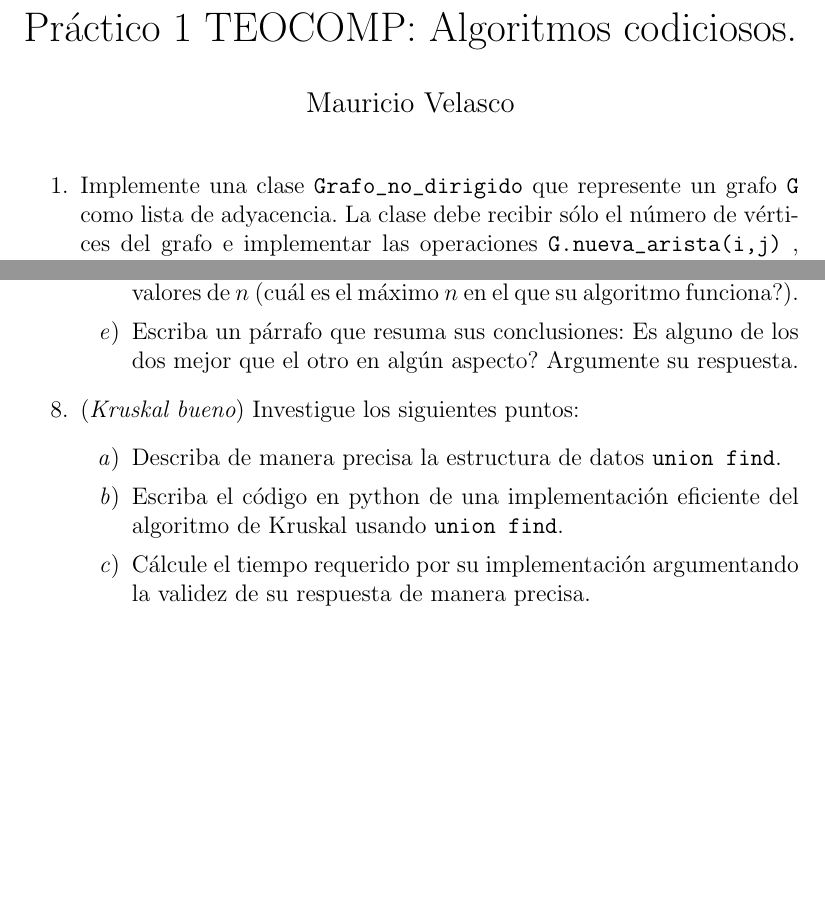
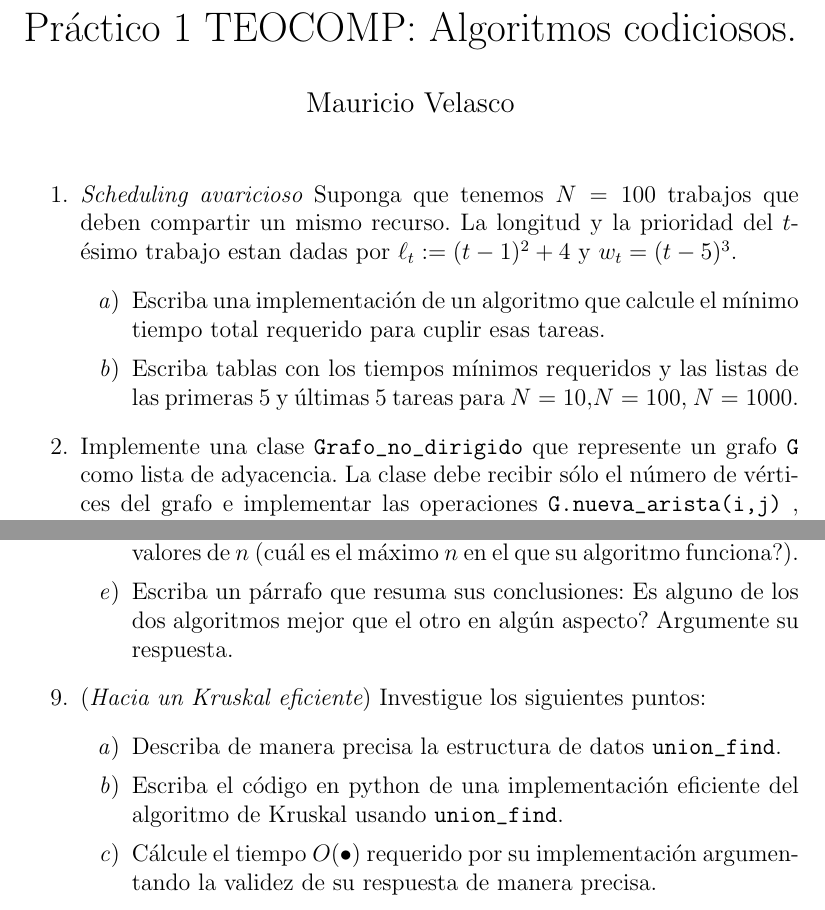
Before and after one commit to mauricio-velasco/teocomp, a LaTeX document (P1_Greedy.tex): two parts of pages 1 and 4 of 4, joined at a grey line, cut so that both start at the same text, the shorter picture padded with empty space. Compiled offline with pdfLaTeX.

Commit message:
mejora practico P1

```diff
--- a/P1_Greedy.tex
+++ b/P1_Greedy.tex
@@ -45,6 +45,14 @@
 \author{Mauricio Velasco}
 \maketitle{}
 \begin{enumerate}
+
+\item {\it Scheduling avaricioso} Suponga que tenemos $N=100$ trabajos que deben compartir un mismo recurso. La longitud y la prioridad del $t$-ésimo trabajo estan dadas por $\ell_t:=(t-1)^2+4$ y $w_t=(t-5)^3$.
+\begin{enumerate}
+\item Escriba una implementación de un algoritmo que calcule el mínimo tiempo total requerido para cuplir esas tareas.
+\item Escriba tablas con los tiempos mínimos requeridos y las listas de las primeras $5$ y últimas $5$ tareas para $N=10$,$N=100$, $N=1000$.
+\end{enumerate}
+
+
 \item Implemente una clase \verb!Grafo_no_dirigido! que represente un grafo \verb!G! como lista de adyacencia. La clase debe recibir sólo el número de vértices del grafo e implementar las operaciones \verb!G.nueva_arista(i,j)! , \verb!G.nuevo_vertice()! y \verb!G.print()!.
 \begin{enumerate}
 \item Escriba el c\'odigo de su implementaci\'on.
@@ -100,14 +108,14 @@
 \item Cuál es peso mínimo de un árbol generador en $G_n$? La respuesta debe depender de $n$. Demuestre la validez de su respuesta usando el algoritmo de Prim.
 \item Implemente los algoritmos de Prim y Kruskal.
 \item Escriba tablas que midan el tiempo de ejecución y la memoria utilizada para encontrar el MST para los grafos $G_n$ para diferentes valores de $n$ (cuál es el máximo $n$ en el que su algoritmo funciona?).
-\item Escriba un párrafo que resuma sus conclusiones: Es alguno de los dos mejor que el otro en algún aspecto? Argumente su respuesta.
+\item Escriba un párrafo que resuma sus conclusiones: Es alguno de los dos algoritmos mejor que el otro en algún aspecto? Argumente su respuesta.
 \end{enumerate}
 
-\item ({\it Kruskal bueno}) Investigue los siguientes puntos:
+\item ({\it Hacia un Kruskal eficiente}) Investigue los siguientes puntos:
 \begin{enumerate}
-\item Describa de manera precisa la estructura de datos \verb!union find!.
-\item Escriba el código en python de una implementación eficiente del algoritmo de Kruskal usando \verb!union find!.
-\item Cálcule el tiempo requerido por su implementación argumentando la validez de su respuesta de manera precisa.
+\item Describa de manera precisa la estructura de datos \verb!union_find!.
+\item Escriba el código en python de una implementación eficiente del algoritmo de Kruskal usando \verb!union_find!.
+\item Cálcule el tiempo $O(\bullet)$ requerido por su implementación argumentando la validez de su respuesta de manera precisa.
 \end{enumerate}
 
 
```
Also changed, not shown: P1_Greedy.tex (2 more changed lines), 3 other files.
